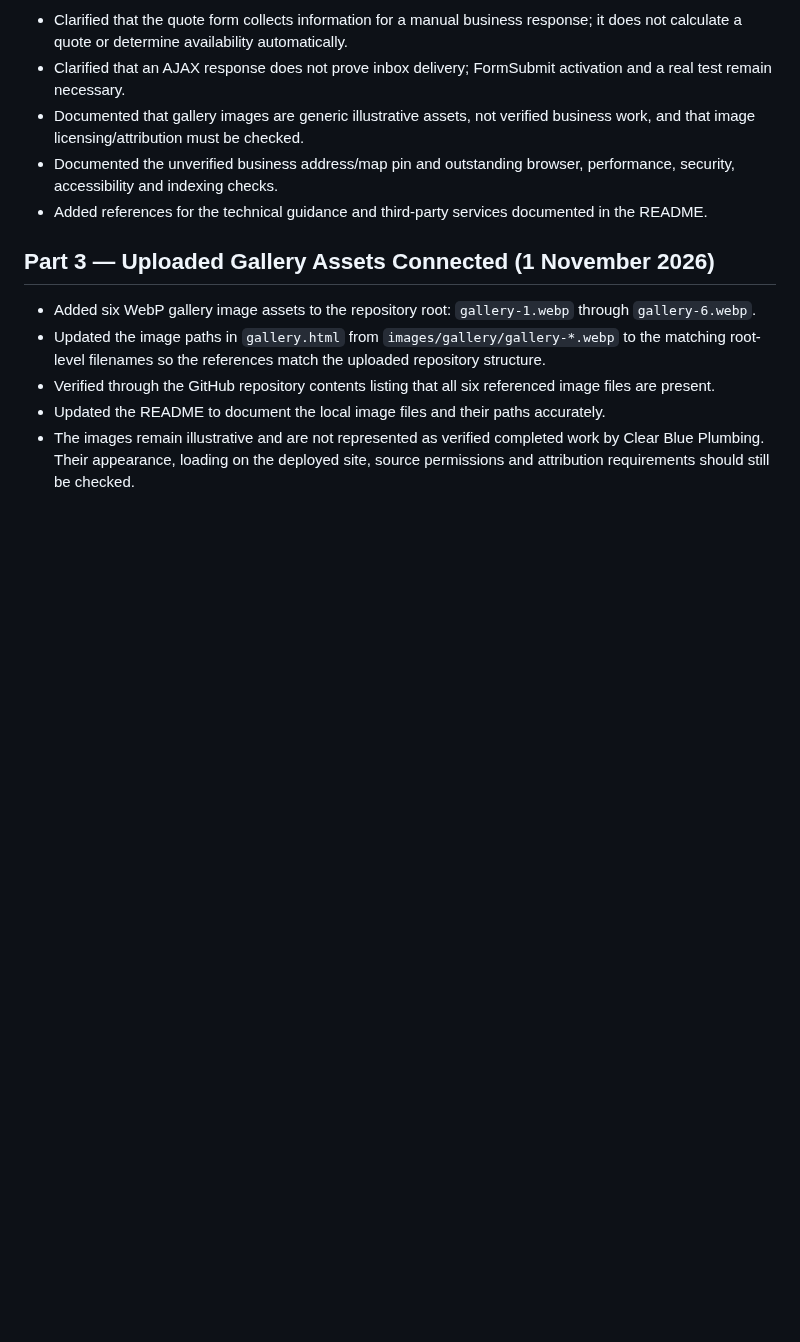
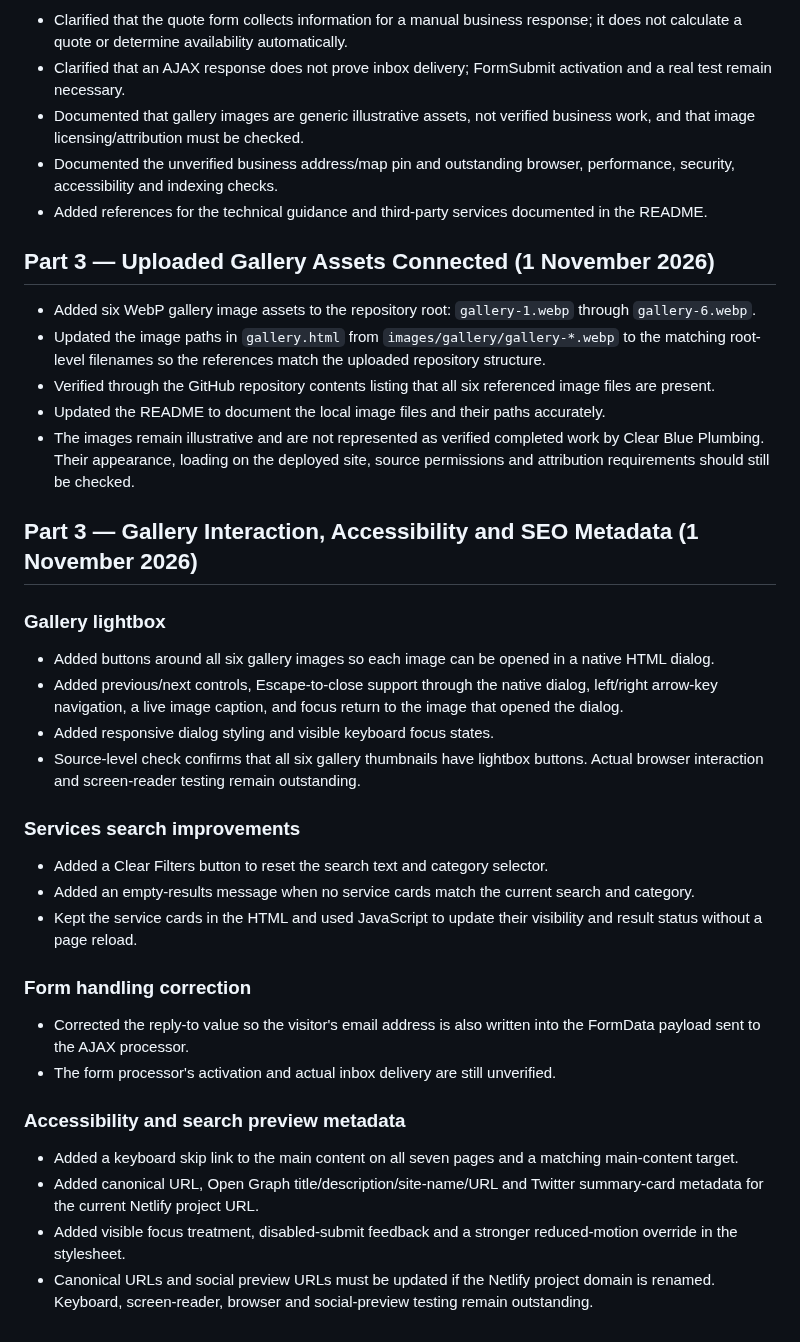
Before and after one commit to Duncan-Loza/Web-Dev-, a Markdown page: CHANGELOG.md, the part around the change. GitHub-like rendering; blank space fills up the shorter version.

Commit message:
Record gallery, service search and SEO accessibility improvements

```diff
--- a/CHANGELOG.md
+++ b/CHANGELOG.md
@@ -286,3 +286,27 @@
 * Verified through the GitHub repository contents listing that all six referenced image files are present.
 * Updated the README to document the local image files and their paths accurately.
 * The images remain illustrative and are not represented as verified completed work by Clear Blue Plumbing. Their appearance, loading on the deployed site, source permissions and attribution requirements should still be checked.
+
+
+## Part 3 — Gallery Interaction, Accessibility and SEO Metadata (1 November 2026)
+
+### Gallery lightbox
+* Added buttons around all six gallery images so each image can be opened in a native HTML dialog.
+* Added previous/next controls, Escape-to-close support through the native dialog, left/right arrow-key navigation, a live image caption, and focus return to the image that opened the dialog.
+* Added responsive dialog styling and visible keyboard focus states.
+* Source-level check confirms that all six gallery thumbnails have lightbox buttons. Actual browser interaction and screen-reader testing remain outstanding.
+
+### Services search improvements
+* Added a Clear Filters button to reset the search text and category selector.
+* Added an empty-results message when no service cards match the current search and category.
+* Kept the service cards in the HTML and used JavaScript to update their visibility and result status without a page reload.
+
+### Form handling correction
+* Corrected the reply-to value so the visitor's email address is also written into the FormData payload sent to the AJAX processor.
+* The form processor's activation and actual inbox delivery are still unverified.
+
+### Accessibility and search preview metadata
+* Added a keyboard skip link to the main content on all seven pages and a matching main-content target.
+* Added canonical URL, Open Graph title/description/site-name/URL and Twitter summary-card metadata for the current Netlify project URL.
+* Added visible focus treatment, disabled-submit feedback and a stronger reduced-motion override in the stylesheet.
+* Canonical URLs and social preview URLs must be updated if the Netlify project domain is renamed. Keyboard, screen-reader, browser and social-preview testing remain outstanding.
```
